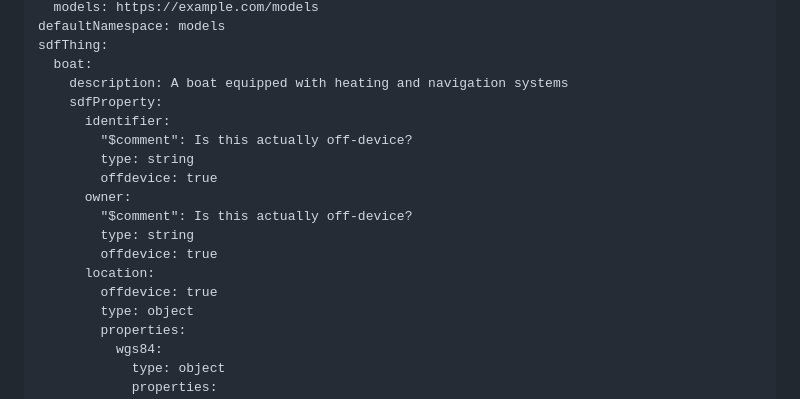
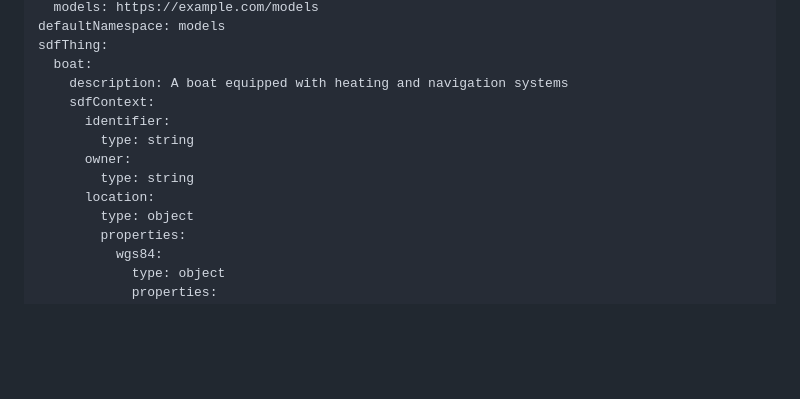
Before and after one commit to ietf-wg-asdf/instance-information, a Markdown page: draft-bormann-asdf-instance-information.md, the part around the change. GitHub-like rendering; blank space fills up the shorter version.

Commit message:
Update SDF model for proofshot with sdfContext keyword

```diff
--- a/draft-bormann-asdf-instance-information.md
+++ b/draft-bormann-asdf-instance-information.md
@@ -355,17 +355,12 @@ defaultNamespace: models
 sdfThing:
   boat:
     description: A boat equipped with heating and navigation systems
-    sdfProperty:
+    sdfContext:
       identifier:
-        "$comment": Is this actually off-device?
         type: string
-        offdevice: true
       owner:
-        "$comment": Is this actually off-device?
         type: string
-        offdevice: true
       location:
-        offdevice: true
         type: object
         properties:
           wgs84:
```
